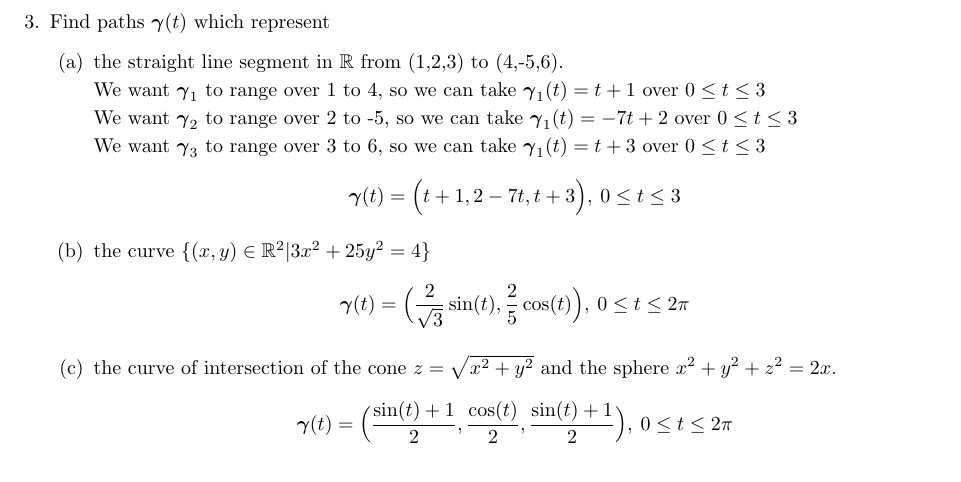
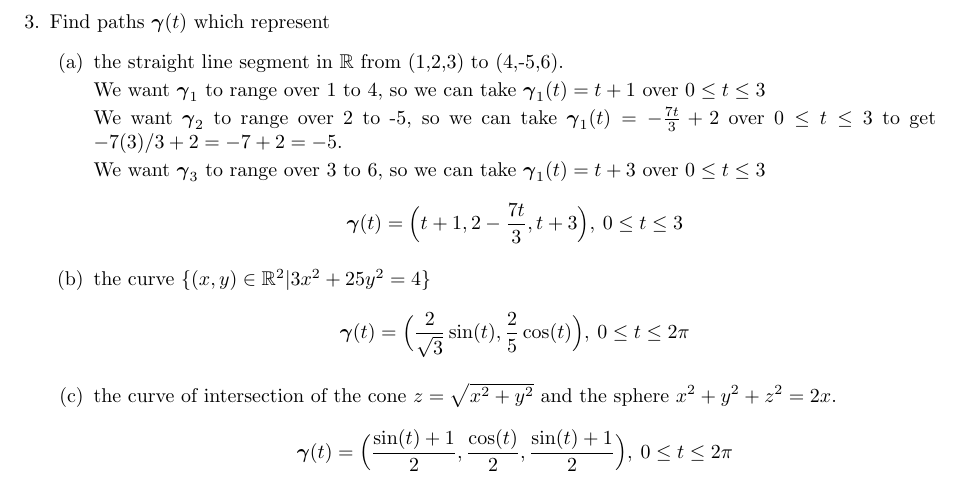
Before and after one commit to poonkeegan/school, a LaTeX document (matb42/a3.tex): part of page 3 of 7, cut so that both start at the same text. Compiled offline with pdfLaTeX.

Commit message:
Tue Jan 30 15:43:29 EST 2018

```diff
--- a/matb42/a3.tex
+++ b/matb42/a3.tex
@@ -61,10 +61,10 @@ So the velocity is $\cos(-2) + \cos(4)$
 
         We want $\boldsymbol{\gamma}_1$ to range over 1 to 4, so we can take $\boldsymbol{\gamma}_1(t)= t+1$ over $0\leq t \leq 3$
 
-        We want $\boldsymbol{\gamma}_2$ to range over 2 to -5, so we can take $\boldsymbol{\gamma}_1(t)= -7t+2$ over $0\leq t \leq 3$
+        We want $\boldsymbol{\gamma}_2$ to range over 2 to -5, so we can take $\boldsymbol{\gamma}_1(t)= -\frac{7t}{3}+2$ over $0\leq t \leq 3$ to get $-7(3)/3 + 2 = -7 + 2 = -5$.
 
         We want $\boldsymbol{\gamma}_3$ to range over 3 to 6, so we can take $\boldsymbol{\gamma}_1(t)= t+3$ over $0\leq t \leq 3$
-        \[ \boldsymbol{\gamma}(t) = \Big(t+1,2-7t, t+3 \Big),\: 0 \leq t \leq 3 \]
+        \[ \boldsymbol{\gamma}(t) = \Big(t+1,2-\frac{7t}{3}, t+3 \Big),\: 0 \leq t \leq 3 \]
     \item the curve $\{(x,y)\in \mathbb{R}^2|3x^2+25y^2=4\}$
         \[ \boldsymbol{\gamma}(t) = \Big(\frac{2}{\sqrt{3}} \sin(t), \frac{2}{5}\cos(t)\Big), \: 0 \leq t \leq 2\pi \]
     \item the curve of intersection of the cone $z=\sqrt{x^2 + y^2}$ and the sphere $x^2+y^2+z^2 = 2x$.
```
Also changed, not shown: matb42/a3.pdf.
